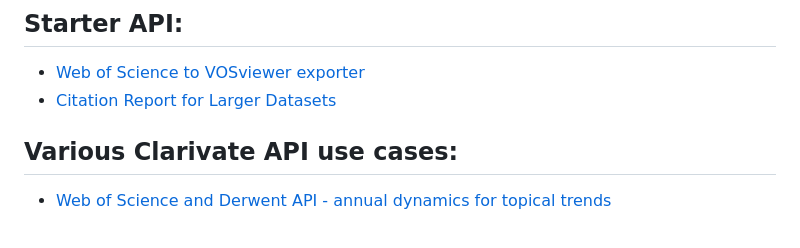
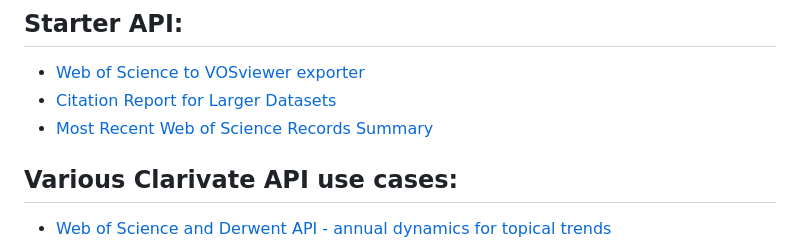
Before and after one commit to clarivate/wos_api_usecases, a Markdown page: README.md, the part around the change. Rendered like a GitHub page.

```diff
--- a/README.md
+++ b/README.md
@@ -18,6 +18,7 @@
 ## Starter API:
 * [Web of Science to VOSviewer exporter](/wos_to_vosviewer_exporter/)
 * [Citation Report for Larger Datasets](/citation_report_for_larger_datasets/)
+* [Most Recent Web of Science Records Summary](/most_recent_wos_items/)
 
 
 ## Various Clarivate API use cases:
```
Also changed, not shown: most_recent_wos_items/Readme.md (added, +12 -0 lines), most_recent_wos_items/screenshots/screenshot.png (added), 2 other files.
